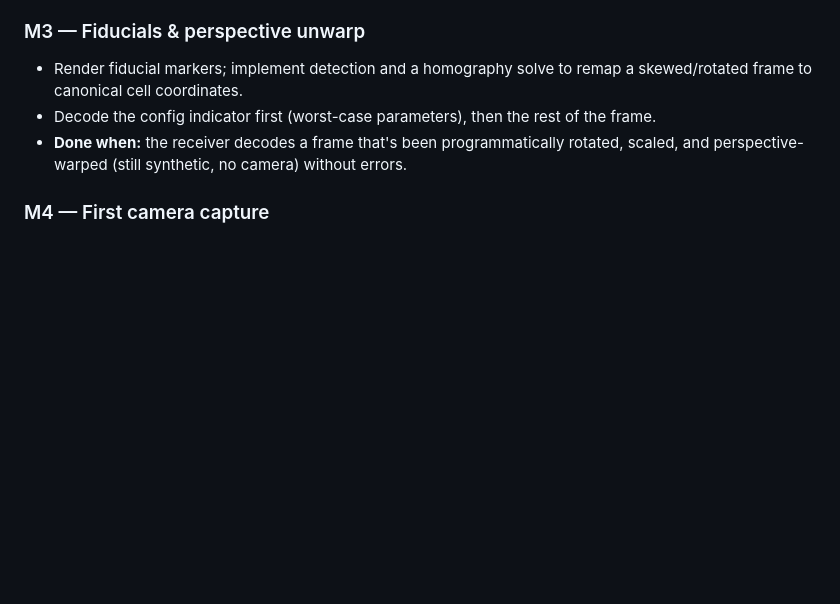
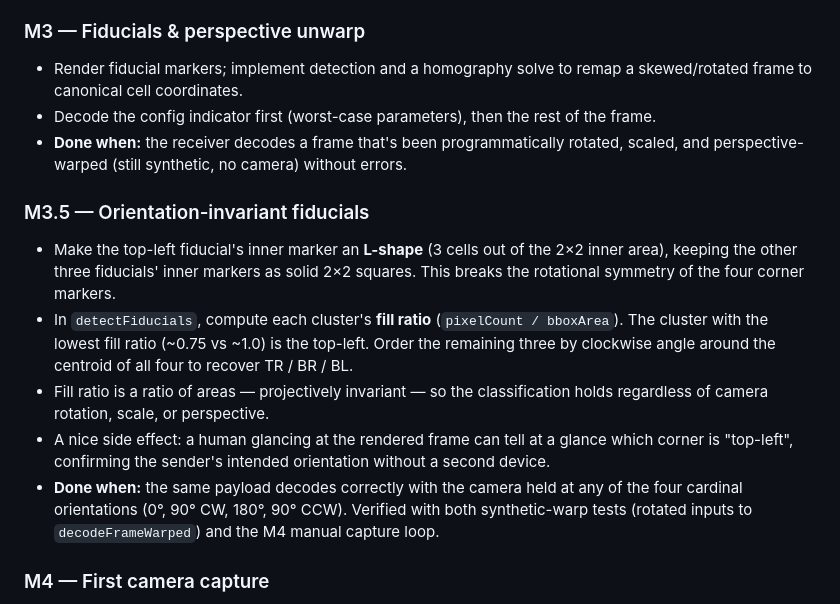
Before and after one commit to sebasv/photophone, a Markdown page: docs/DESIGN.md, the part around the change. Drawn GitHub-style; blank space fills up the shorter version.

Commit message:
docs: add M3.5 — orientation-invariant fiducials
Current detectFiducials assigns blobs to corners by Manhattan
distance to image corners, which is rotation-blind: a camera held
upside-down decodes cells back-to-front. Adds a dedicated milestone
to fix this, between M3 and M4.

Approach (the design doc captures it):
- Top-left fiducial gets an L-shaped inner marker (3 cells); the
  other three keep their solid 2×2 inner markers
- Detector identifies the TL by lowest fill ratio
  (pixelCount / bboxArea ≈ 0.75 vs 1.0), then orders TR/BR/BL by
  clockwise angle around the four-centroid centroid
- Fill ratio is projectively invariant, so this holds under any
  camera orientation, scale, and perspective

Done-when test:
- Same payload decodes correctly at all four cardinal camera
  rotations (0°, 90° CW, 180°, 90° CCW), verified via both
  synthetic-warp tests and the M4 manual loop

Pure docs — no code changes.

Co-Authored-By: Claude Opus 4.7 (1M context) <noreply@anthropic.com>

```diff
--- a/docs/DESIGN.md
+++ b/docs/DESIGN.md
@@ -241,6 +241,13 @@ A note on ordering: the forward-only unicast pipeline (M1–M8) is *almost* broa
 - Decode the config indicator first (worst-case parameters), then the rest of the frame.
 - **Done when:** the receiver decodes a frame that's been programmatically rotated, scaled, and perspective-warped (still synthetic, no camera) without errors.
 
+### M3.5 — Orientation-invariant fiducials
+- Make the top-left fiducial's inner marker an **L-shape** (3 cells out of the 2×2 inner area), keeping the other three fiducials' inner markers as solid 2×2 squares. This breaks the rotational symmetry of the four corner markers.
+- In `detectFiducials`, compute each cluster's **fill ratio** (`pixelCount / bboxArea`). The cluster with the lowest fill ratio (~0.75 vs ~1.0) is the top-left. Order the remaining three by clockwise angle around the centroid of all four to recover TR / BR / BL.
+- Fill ratio is a ratio of areas — projectively invariant — so the classification holds regardless of camera rotation, scale, or perspective.
+- A nice side effect: a human glancing at the rendered frame can tell at a glance which corner is "top-left", confirming the sender's intended orientation without a second device.
+- **Done when:** the same payload decodes correctly with the camera held at any of the four cardinal orientations (0°, 90° CW, 180°, 90° CCW). Verified with both synthetic-warp tests (rotated inputs to `decodeFrameWarped`) and the M4 manual capture loop.
+
 ### M4 — First camera capture
 - Receiver page: snap a still frame from `getUserMedia`, decode it.
 - **Done when:** a user can point their laptop camera at a phone displaying a Photophone frame, hit "capture", and see the decoded bytes. Holds still, one frame at a time.
```
